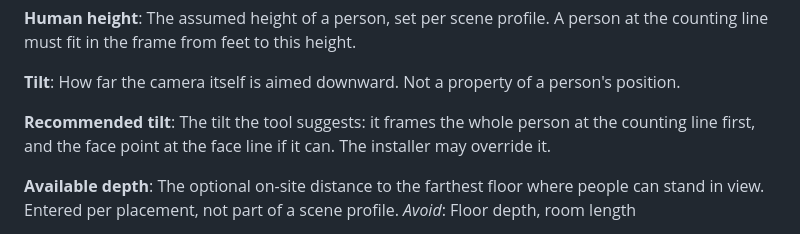
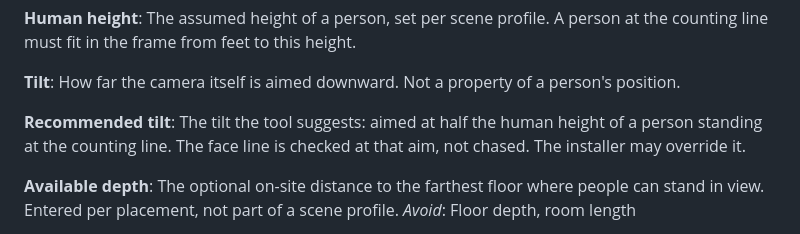
Before and after one commit to natnondesu/camera-placement-lookup, a Markdown page: GLOSSARY.md, the part around the change. GitHub-like rendering.

Commit message:
docs: recommended tilt aims at mid-height of person at counting line
Co-Authored-By: Claude Opus 5.5 <noreply@anthropic.com>

```diff
--- a/GLOSSARY.md
+++ b/GLOSSARY.md
@@ -51,7 +51,7 @@ The assumed height of a person, set per scene profile. A person at the counting
 How far the camera itself is aimed downward. Not a property of a person's position.
 
 **Recommended tilt**:
-The tilt the tool suggests: it frames the whole person at the counting line first, and the face point at the face line if it can. The installer may override it.
+The tilt the tool suggests: aimed at half the human height of a person standing at the counting line. The face line is checked at that aim, not chased. The installer may override it.
 
 **Available depth**:
 The optional on-site distance to the farthest floor where people can stand in view. Entered per placement, not part of a scene profile.
```
